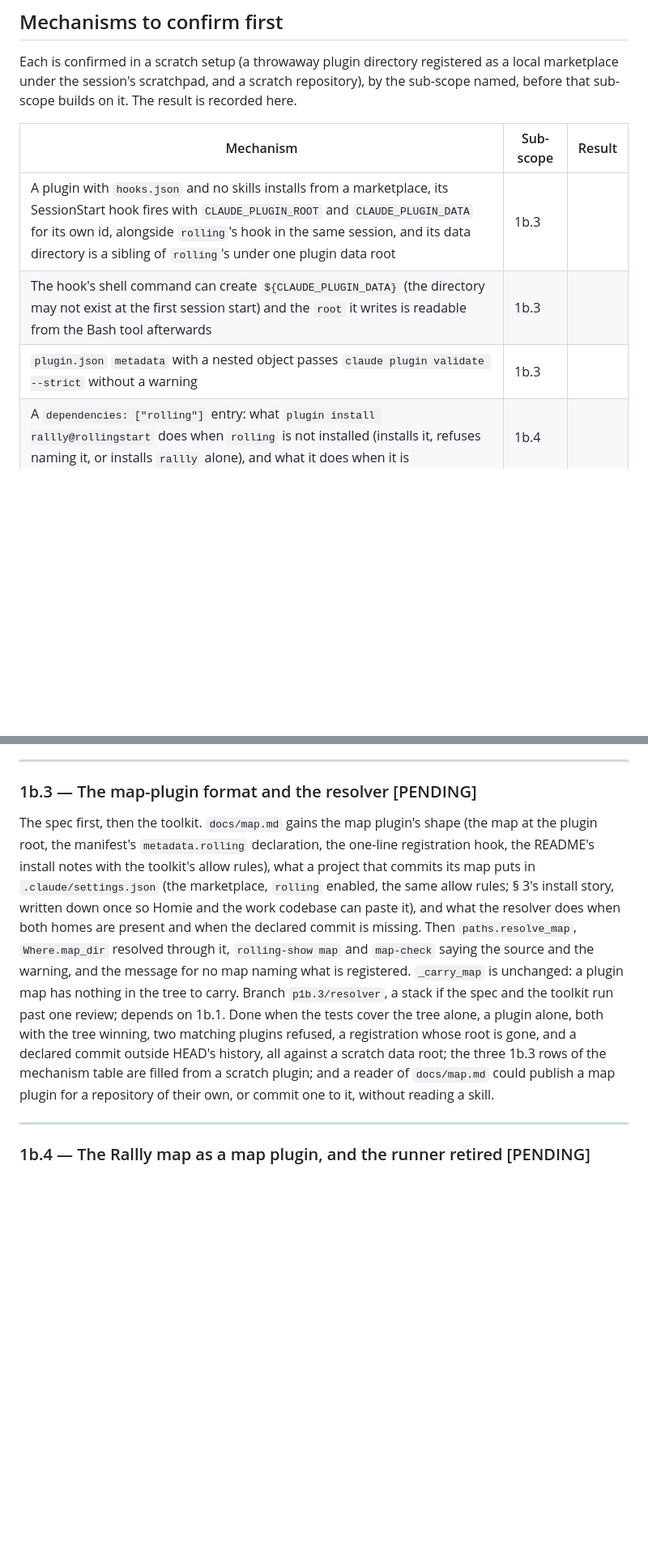
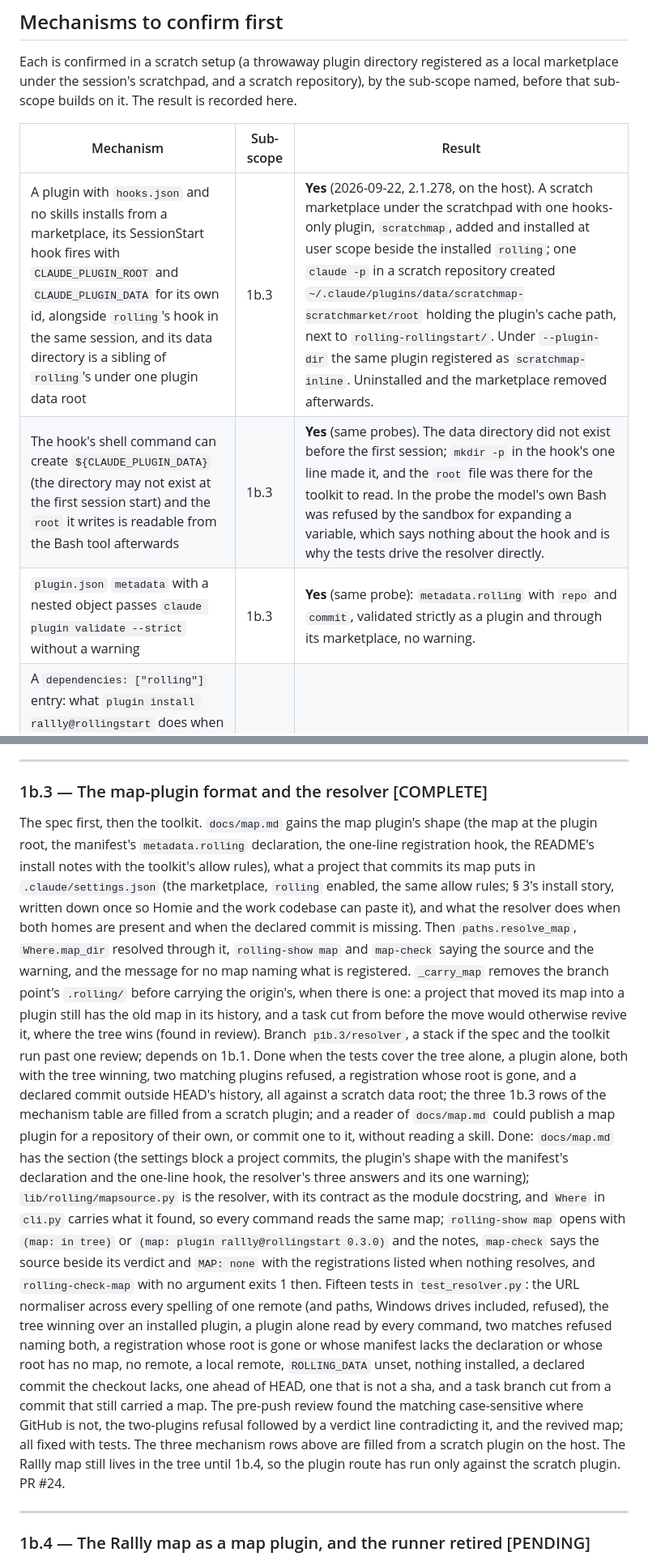
Before and after one commit to kurowski/rollingstart, a Markdown page: docs/plans/p1b-distribution.md, 2 parts joined by grey strips. Shown at 81% size. Drawn GitHub-style; blank space fills up the shorter version.

Commit message:
plan: 1b.3 is complete, with the mechanism rows filled, PR #24
Co-Authored-By: Claude Fable 5.1 <noreply@anthropic.com>

```diff
--- a/docs/plans/p1b-distribution.md
+++ b/docs/plans/p1b-distribution.md
@@ -82,9 +82,9 @@ builds on it. The result is recorded here.
 
 | Mechanism | Sub-scope | Result |
 |---|---|---|
-| A plugin with `hooks.json` and no skills installs from a marketplace, its SessionStart hook fires with `CLAUDE_PLUGIN_ROOT` and `CLAUDE_PLUGIN_DATA` for its own id, alongside `rolling`'s hook in the same session, and its data directory is a sibling of `rolling`'s under one plugin data root | 1b.3 | |
-| The hook's shell command can create `${CLAUDE_PLUGIN_DATA}` (the directory may not exist at the first session start) and the `root` it writes is readable from the Bash tool afterwards | 1b.3 | |
-| `plugin.json` `metadata` with a nested object passes `claude plugin validate --strict` without a warning | 1b.3 | |
+| A plugin with `hooks.json` and no skills installs from a marketplace, its SessionStart hook fires with `CLAUDE_PLUGIN_ROOT` and `CLAUDE_PLUGIN_DATA` for its own id, alongside `rolling`'s hook in the same session, and its data directory is a sibling of `rolling`'s under one plugin data root | 1b.3 | **Yes** (2026-09-22, 2.1.278, on the host). A scratch marketplace under the scratchpad with one hooks-only plugin, `scratchmap`, added and installed at user scope beside the installed `rolling`; one `claude -p` in a scratch repository created `~/.claude/plugins/data/scratchmap-scratchmarket/root` holding the plugin's cache path, next to `rolling-rollingstart/`. Under `--plugin-dir` the same plugin registered as `scratchmap-inline`. Uninstalled and the marketplace removed afterwards. |
+| The hook's shell command can create `${CLAUDE_PLUGIN_DATA}` (the directory may not exist at the first session start) and the `root` it writes is readable from the Bash tool afterwards | 1b.3 | **Yes** (same probes). The data directory did not exist before the first session; `mkdir -p` in the hook's one line made it, and the `root` file was there for the toolkit to read. In the probe the model's own Bash was refused by the sandbox for expanding a variable, which says nothing about the hook and is why the tests drive the resolver directly. |
+| `plugin.json` `metadata` with a nested object passes `claude plugin validate --strict` without a warning | 1b.3 | **Yes** (same probe): `metadata.rolling` with `repo` and `commit`, validated strictly as a plugin and through its marketplace, no warning. |
 | A `dependencies: ["rolling"]` entry: what `plugin install rallly@rollingstart` does when `rolling` is not installed (installs it, refuses naming it, or installs `rallly` alone), and what it does when it is | 1b.4 | |
 | A bumped `version` in a map plugin's `plugin.json` reaches an installed learner on `plugin update` and not before, under a marketplace added from GitHub | 1b.7 | |
 | `/plugin marketplace add kurowski/rollingstart` then `/plugin install rolling@rollingstart` and `rallly@rollingstart` in a fresh Rallly clone on a machine that has never seen this repository: the plugin's `bin/` on PATH, the map resolved, a lesson served | 1b.7 | |
@@ -171,7 +171,7 @@ tutor's, and ended by saying the lesson has no exercise. PR #23.
 
 ---
 
-### 1b.3 — The map-plugin format and the resolver [PENDING]
+### 1b.3 — The map-plugin format and the resolver [COMPLETE]
 
 The spec first, then the toolkit. `docs/map.md` gains the map
 plugin's shape (the map at the plugin root, the manifest's `metadata.rolling`
@@ -184,8 +184,11 @@ does when both homes are present and when the declared commit is
 missing. Then `paths.resolve_map`, `Where.map_dir` resolved through
 it, `rolling-show map` and `map-check` saying the source and the
 warning, and the message for no map naming what is registered.
-`_carry_map` is unchanged: a plugin map has nothing in the tree to
-carry. Branch `p1b.3/resolver`, a stack if the spec and the toolkit
+`_carry_map` removes the branch point's `.rolling/` before carrying the
+origin's, when there is one: a project that moved its map into a
+plugin still has the old map in its history, and a task cut from
+before the move would otherwise revive it, where the tree wins (found
+in review). Branch `p1b.3/resolver`, a stack if the spec and the toolkit
 run past one review; depends on 1b.1. Done when the tests cover the
 tree alone, a plugin alone, both with the tree winning, two matching
 plugins refused, a registration whose root is gone, and a declared
@@ -193,6 +196,30 @@ commit outside HEAD's history, all against a scratch data root; the
 three 1b.3 rows of the mechanism table are filled from a scratch
 plugin; and a reader of `docs/map.md` could publish a map plugin for a
 repository of their own, or commit one to it, without reading a skill.
+Done: `docs/map.md` has the section (the settings block a project
+commits, the plugin's shape with the manifest's declaration and the
+one-line hook, the resolver's three answers and its one warning);
+`lib/rolling/mapsource.py` is the resolver, with its contract as the
+module docstring, and `Where` in `cli.py` carries what it found, so
+every command reads the same map; `rolling-show map` opens with
+`(map: in tree)` or `(map: plugin rallly@rollingstart 0.3.0)` and the
+notes, `map-check` says the source beside its verdict and `MAP: none`
+with the registrations listed when nothing resolves, and
+`rolling-check-map` with no argument exits 1 then. Fifteen tests in
+`test_resolver.py`: the URL normaliser across every spelling of one
+remote (and paths, Windows drives included, refused), the tree winning
+over an installed plugin, a plugin alone read by every command, two
+matches refused naming both, a registration whose root is gone or
+whose manifest lacks the declaration or whose root has no map, no
+remote, a local remote, `ROLLING_DATA` unset, nothing installed, a
+declared commit the checkout lacks, one ahead of HEAD, one that is not
+a sha, and a task branch cut from a commit that still carried a map.
+The pre-push review found the matching case-sensitive where GitHub is
+not, the two-plugins refusal followed by a verdict line contradicting
+it, and the revived map; all fixed with tests. The three
+mechanism rows above are filled from a scratch plugin on the host. The
+Rallly map still lives in the tree until 1b.4, so the plugin route has
+run only against the scratch plugin. PR #24.
 
 ---
 
```
